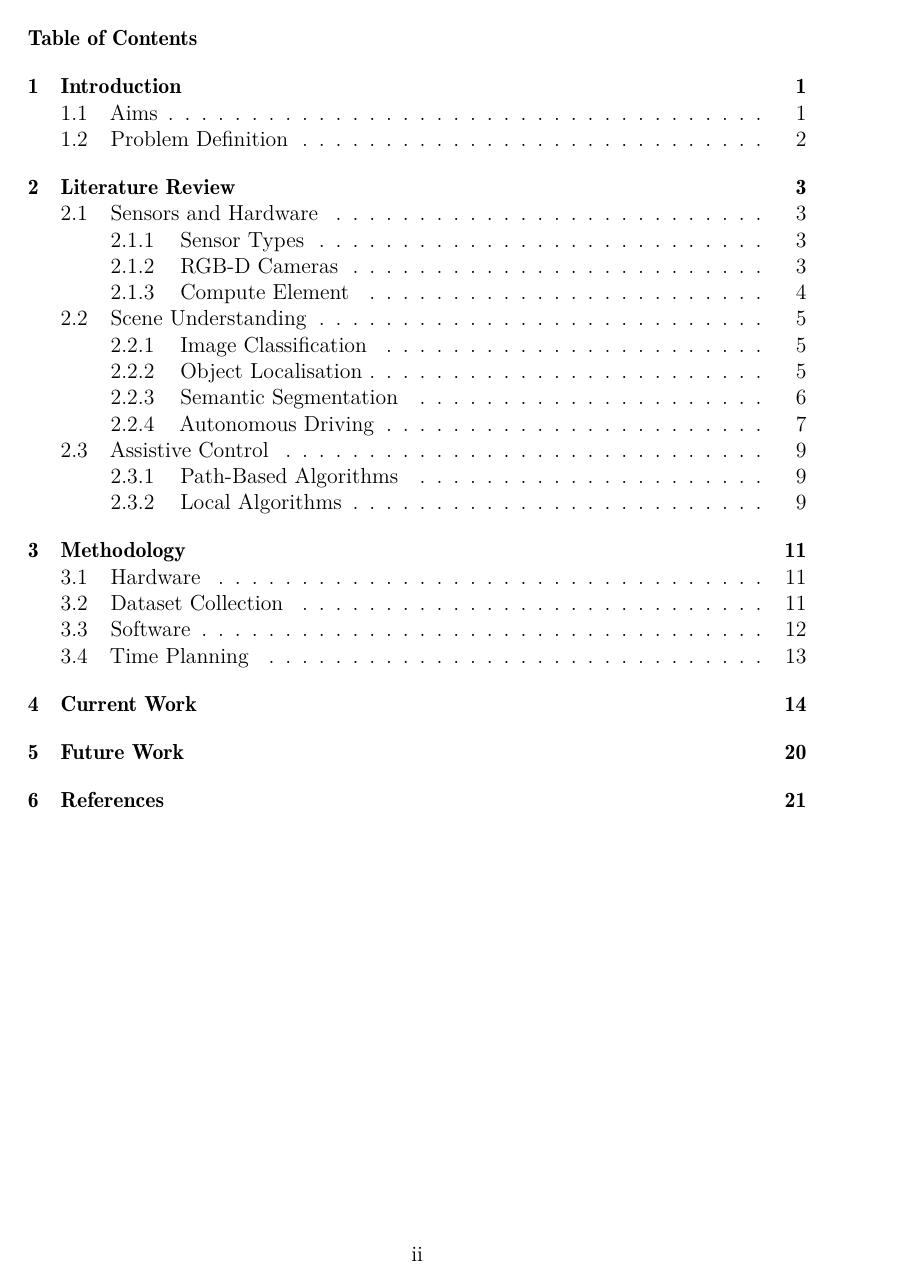
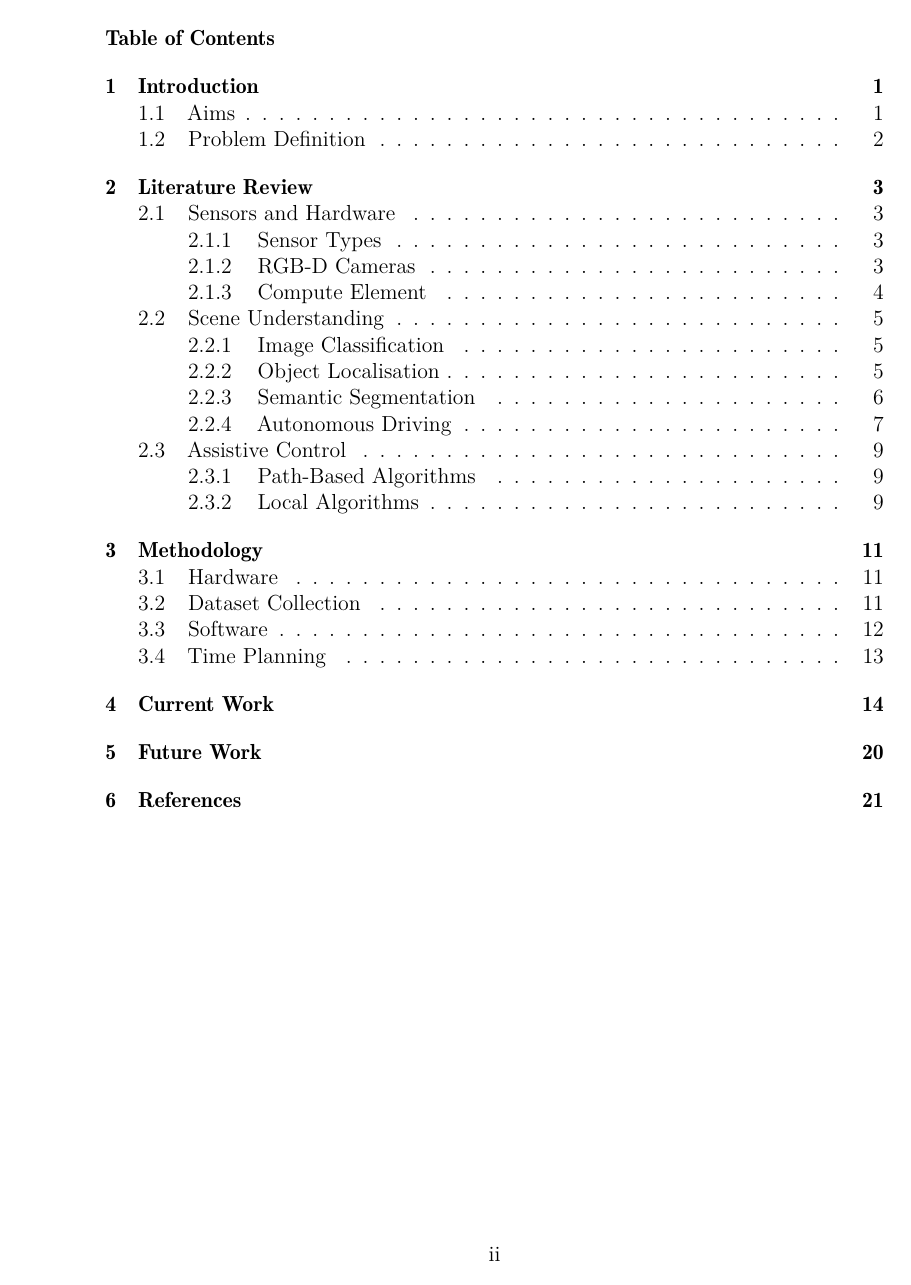
Before and after one commit to JakobWyatt/smart-wheelchair, a LaTeX document (progress_report/progress_report.tex): page 3 of 28. Compiled offline with LuaLaTeX; a missing font is replaced by an installed copy or a similar font.

Commit message:
Alignment fix

```diff
--- a/progress_report/progress_report.tex
+++ b/progress_report/progress_report.tex
@@ -5,7 +5,7 @@
 
 % Specify document formatting.
 \renewcommand{\baselinestretch}{1.0}
-\usepackage[top=2.5cm,bottom=2.5cm,inner=4cm,outer=2.5cm,twoside]{geometry}
+\usepackage[top=2.5cm,bottom=2.5cm,inner=4cm,outer=2.5cm]{geometry}%twoside
 \usepackage{fancyhdr} \usepackage{pdfpages} \usepackage[nottoc,notlof,notlot,numbib]{tocbibind}
 
 % Change section title font size to 12.
```
